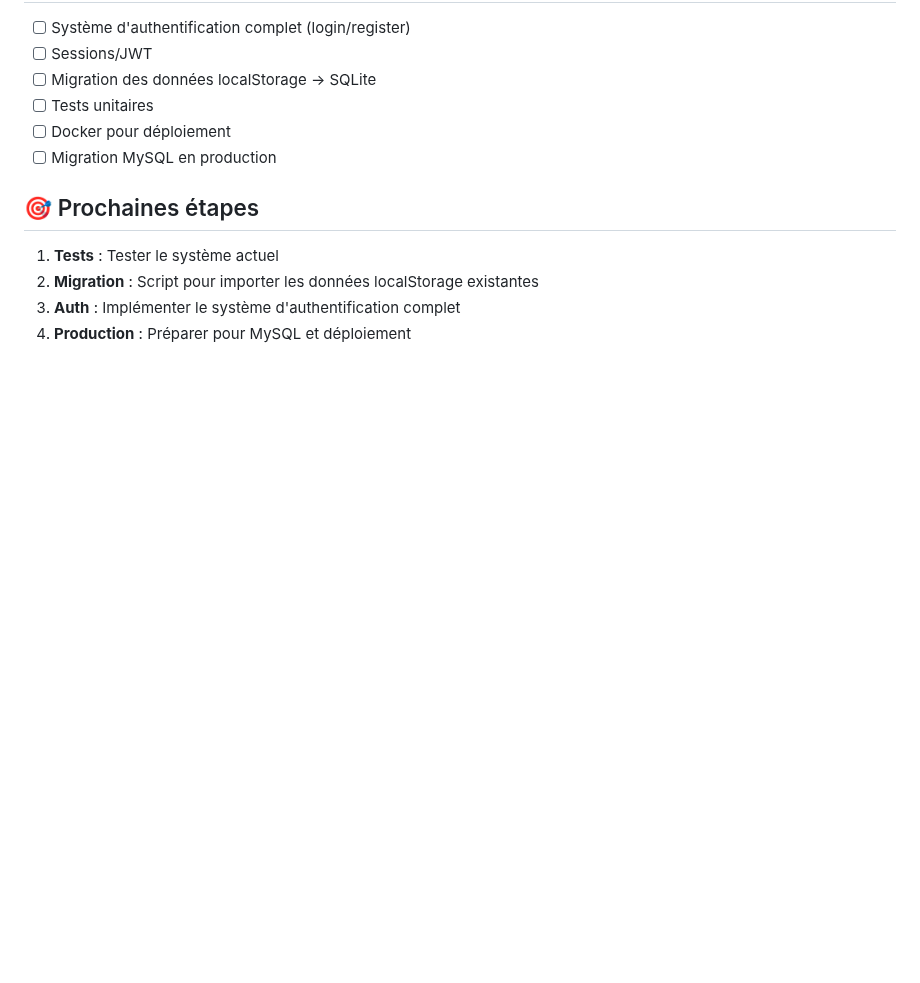
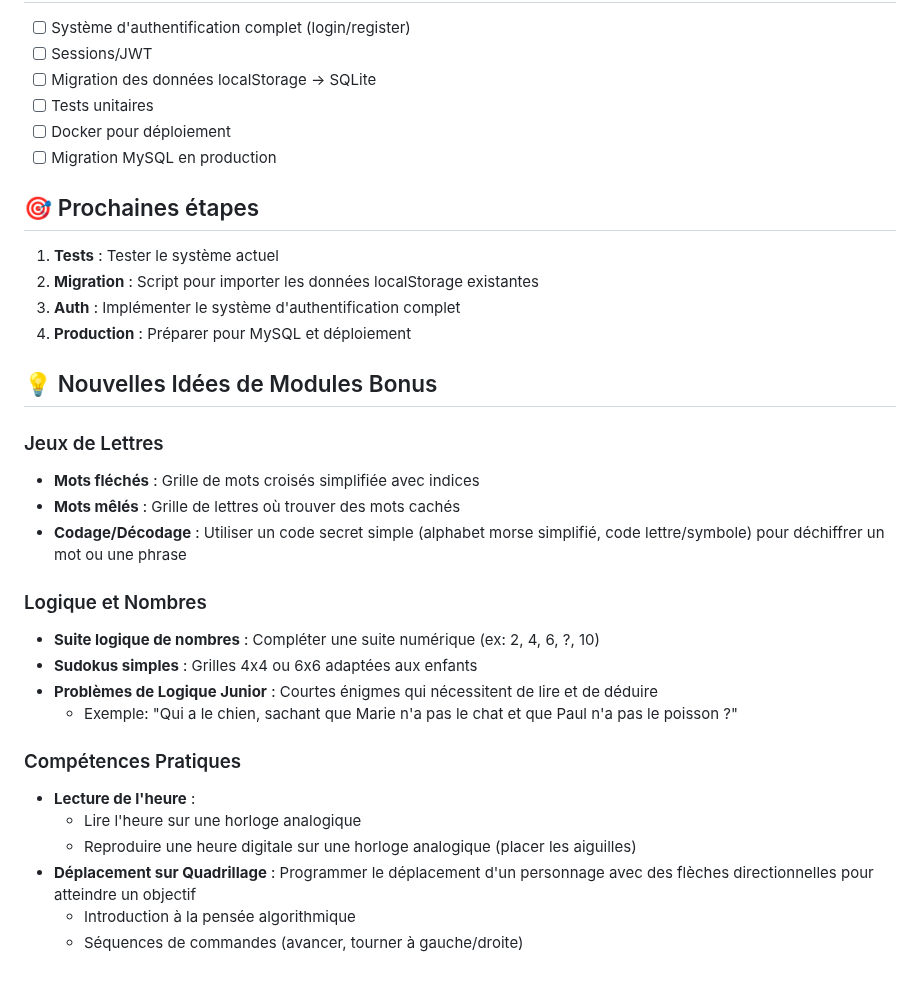
Before and after one commit to Cryborg/Quests-Skills, a Markdown page: README.md, the part around the change. GitHub-like rendering; blank space fills up the shorter version.

Commit message:
docs: Ajout nouvelles idées de modules bonus dans README
Idées de modules éducatifs à implémenter :
- Jeux de lettres : mots fléchés, mots mêlés, codage/décodage
- Logique : suites numériques, sudokus, problèmes de logique
- Pratique : lecture d'heure, déplacement sur quadrillage

🤖 Generated with [Claude Code](https://claude.com/claude-code)

Co-Authored-By: Claude <noreply@anthropic.com>

```diff
--- a/README.md
+++ b/README.md
@@ -153,3 +153,24 @@ DEBUG.modules.cards         // Accéder au module cards
 2. **Migration** : Script pour importer les données localStorage existantes
 3. **Auth** : Implémenter le système d'authentification complet
 4. **Production** : Préparer pour MySQL et déploiement
+
+## 💡 Nouvelles Idées de Modules Bonus
+
+### Jeux de Lettres
+- **Mots fléchés** : Grille de mots croisés simplifiée avec indices
+- **Mots mêlés** : Grille de lettres où trouver des mots cachés
+- **Codage/Décodage** : Utiliser un code secret simple (alphabet morse simplifié, code lettre/symbole) pour déchiffrer un mot ou une phrase
+
+### Logique et Nombres
+- **Suite logique de nombres** : Compléter une suite numérique (ex: 2, 4, 6, ?, 10)
+- **Sudokus simples** : Grilles 4x4 ou 6x6 adaptées aux enfants
+- **Problèmes de Logique Junior** : Courtes énigmes qui nécessitent de lire et de déduire
+  - Exemple: "Qui a le chien, sachant que Marie n'a pas le chat et que Paul n'a pas le poisson ?"
+
+### Compétences Pratiques
+- **Lecture de l'heure** :
+  - Lire l'heure sur une horloge analogique
+  - Reproduire une heure digitale sur une horloge analogique (placer les aiguilles)
+- **Déplacement sur Quadrillage** : Programmer le déplacement d'un personnage avec des flèches directionnelles pour atteindre un objectif
+  - Introduction à la pensée algorithmique
+  - Séquences de commandes (avancer, tourner à gauche/droite)
```
